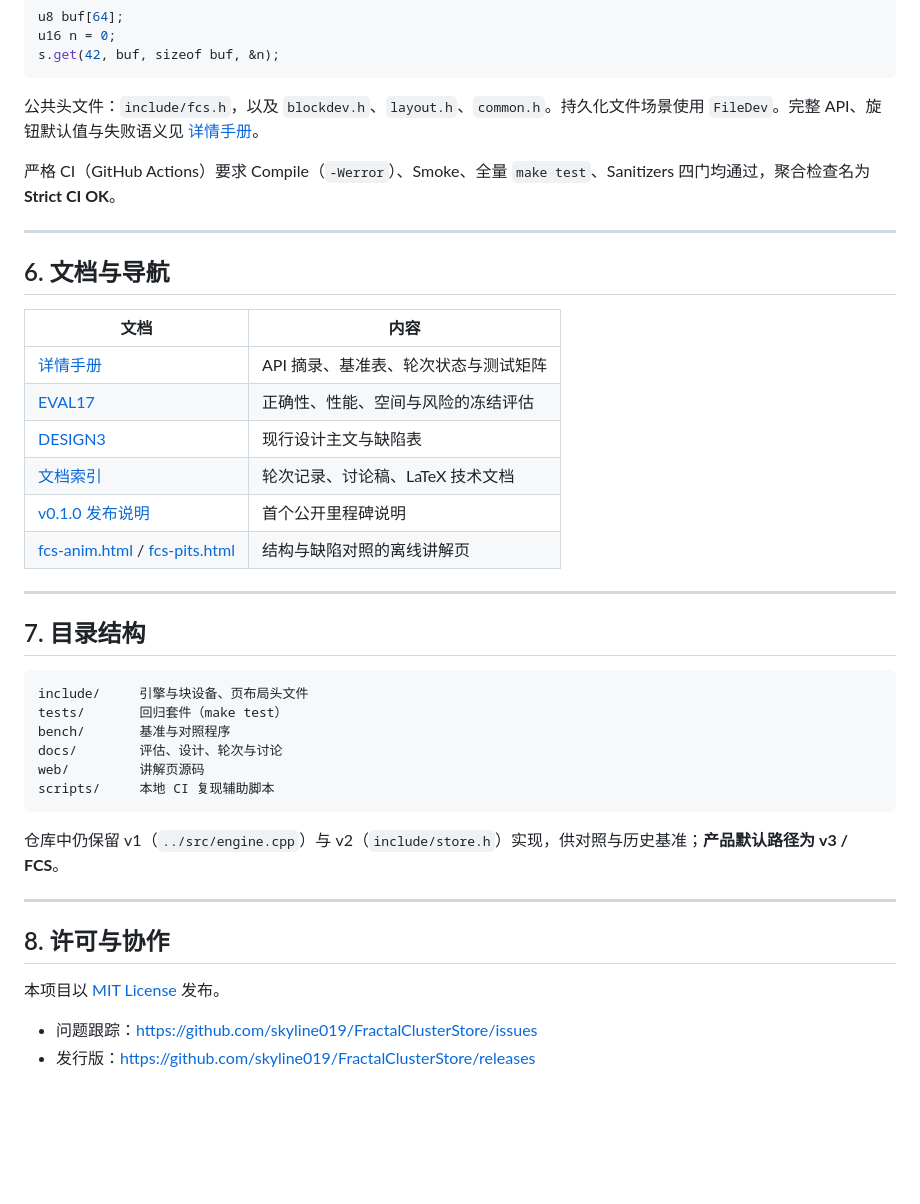
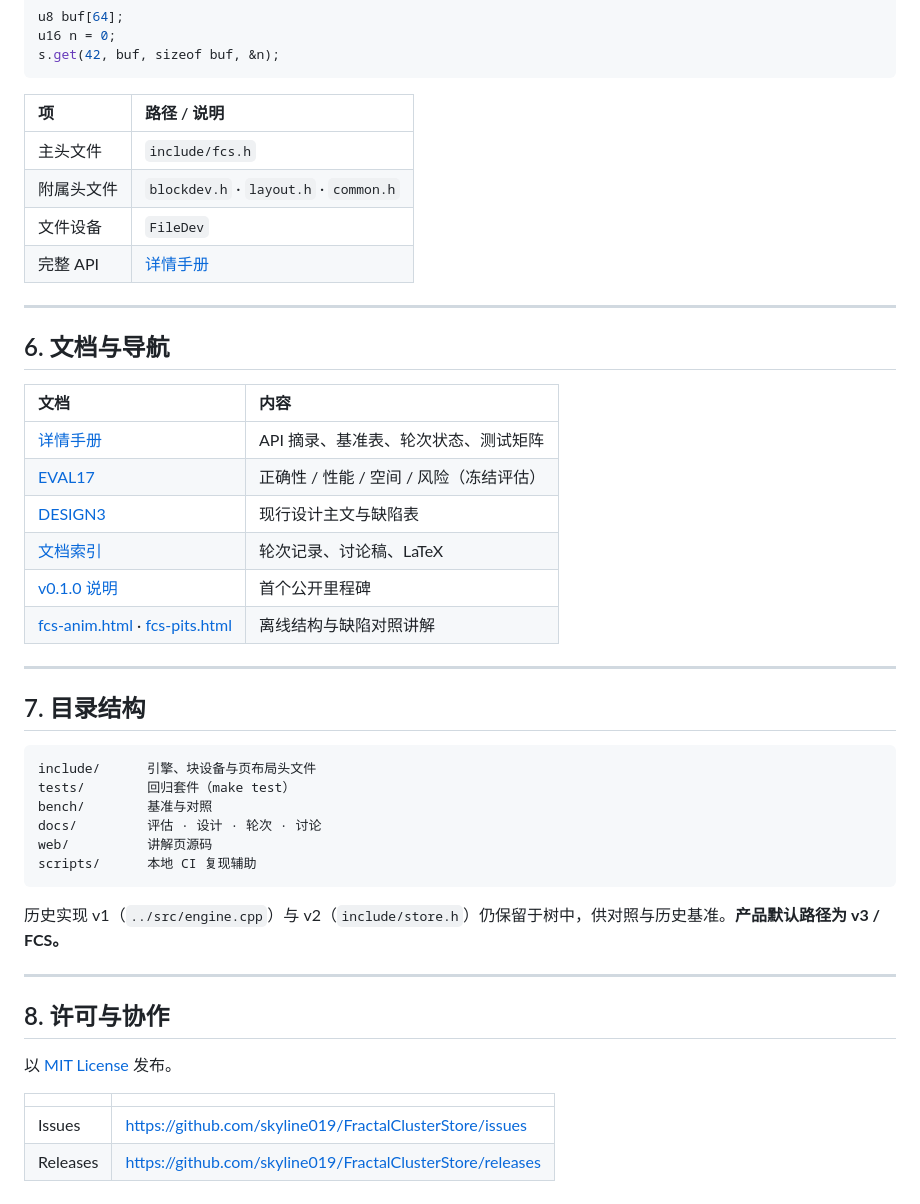
Before and after one commit to skyline019/FractalClusterStore, a Markdown page: README.md, the part around one of its changes. GitHub-like rendering; blank space fills up the shorter version.

````diff
--- a/README.md
+++ b/README.md
@@ -108,43 +136,48 @@ u16 n = 0;
 s.get(42, buf, sizeof buf, &n);
 ```
 
-公共头文件：`include/fcs.h`，以及 `blockdev.h`、`layout.h`、`common.h`。持久化文件场景使用 `FileDev`。完整 API、旋钮默认值与失败语义见 [详情手册](docs/00-entry/DETAIL.md)。
-
-严格 CI（GitHub Actions）要求 Compile（`-Werror`）、Smoke、全量 `make test`、Sanitizers 四门均通过，聚合检查名为 **Strict CI OK**。
+| 项 | 路径 / 说明 |
+|:---|:---|
+| 主头文件 | `include/fcs.h` |
+| 附属头文件 | `blockdev.h` · `layout.h` · `common.h` |
+| 文件设备 | `FileDev` |
+| 完整 API | [详情手册](docs/00-entry/DETAIL.md) |
 
 ---
 
 ## 6. 文档与导航
 
 | 文档 | 内容 |
-|---|---|
-| [详情手册](docs/00-entry/DETAIL.md) | API 摘录、基准表、轮次状态与测试矩阵 |
-| [EVAL17](docs/00-entry/EVAL17.md) | 正确性、性能、空间与风险的冻结评估 |
+|:---|:---|
+| [详情手册](docs/00-entry/DETAIL.md) | API 摘录、基准表、轮次状态、测试矩阵 |
+| [EVAL17](docs/00-entry/EVAL17.md) | 正确性 / 性能 / 空间 / 风险（冻结评估） |
 | [DESIGN3](docs/10-design/DESIGN3.md) | 现行设计主文与缺陷表 |
-| [文档索引](docs/README.md) | 轮次记录、讨论稿、LaTeX 技术文档 |
-| [v0.1.0 发布说明](docs/00-entry/RELEASE_NOTES_v0.1.0.md) | 首个公开里程碑说明 |
-| [fcs-anim.html](fcs-anim.html) / [fcs-pits.html](fcs-pits.html) | 结构与缺陷对照的离线讲解页 |
+| [文档索引](docs/README.md) | 轮次记录、讨论稿、LaTeX |
+| [v0.1.0 说明](docs/00-entry/RELEASE_NOTES_v0.1.0.md) | 首个公开里程碑 |
+| [fcs-anim.html](fcs-anim.html) · [fcs-pits.html](fcs-pits.html) | 离线结构与缺陷对照讲解 |
 
 ---
 
 ## 7. 目录结构
 
-```
-include/     引擎与块设备、页布局头文件
-tests/       回归套件（make test）
-bench/       基准与对照程序
-docs/        评估、设计、轮次与讨论
-web/         讲解页源码
-scripts/     本地 CI 复现辅助脚本
+```text
+include/      引擎、块设备与页布局头文件
+tests/        回归套件（make test）
+bench/        基准与对照
+docs/         评估 · 设计 · 轮次 · 讨论
+web/          讲解页源码
+scripts/      本地 CI 复现辅助
 ```
 
-仓库中仍保留 v1（`../src/engine.cpp`）与 v2（`include/store.h`）实现，供对照与历史基准；**产品默认路径为 v3 / FCS**。
+历史实现 v1（`../src/engine.cpp`）与 v2（`include/store.h`）仍保留于树中，供对照与历史基准。**产品默认路径为 v3 / FCS。**
 
 ---
 
 ## 8. 许可与协作
 
-本项目以 [MIT License](LICENSE) 发布。
+以 [MIT License](LICENSE) 发布。
 
-- 问题跟踪：https://github.com/skyline019/FractalClusterStore/issues
-- 发行版：https://github.com/skyline019/FractalClusterStore/releases
+| | |
+|:---|:---|
+| Issues | https://github.com/skyline019/FractalClusterStore/issues |
+| Releases | https://github.com/skyline019/FractalClusterStore/releases |
````
Also changed, not shown: other parts of README.md (+69 -41 lines).
